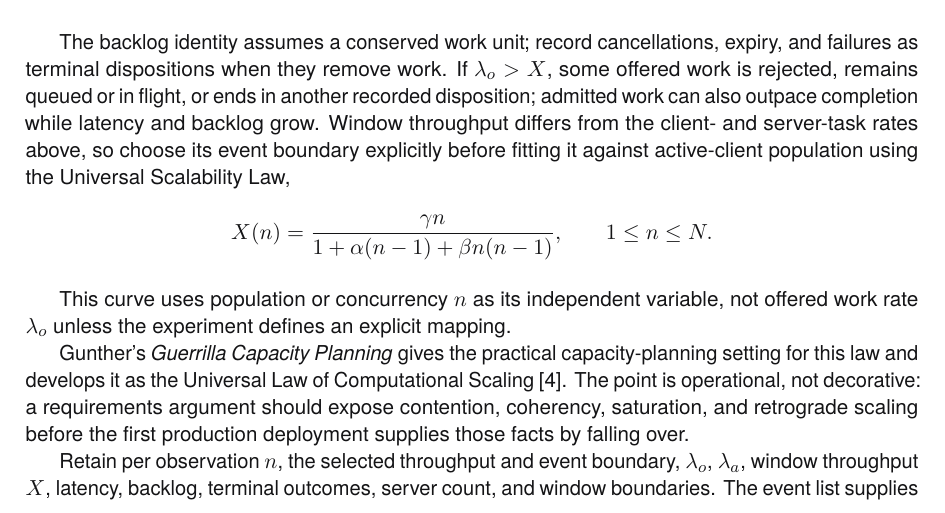
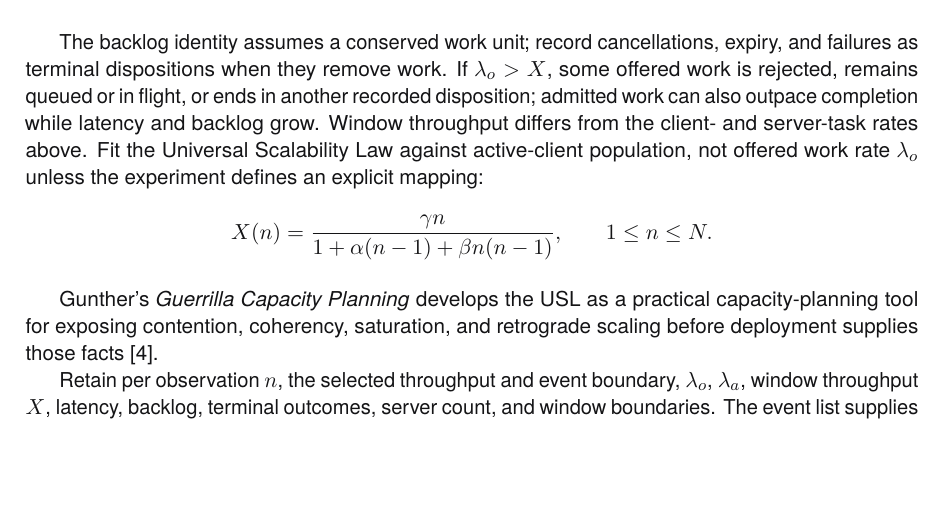
Before and after one commit to rfielding/leanFM, a LaTeX book (book/main.tex, which reads book/chapters/authoring-language.tex): part of page 41 of 140, cut so that both start at the same text, the shorter picture padded with empty space. The pictures show the PDF file book/main.pdf that the author committed with the source.

Commit message:
Consolidate USL capacity context

```diff
--- a/book/chapters/authoring-language.tex
+++ b/book/chapters/authoring-language.tex
@@ -296,23 +296,18 @@ expiry, and failures as terminal dispositions when they remove work. If
 $\lambda_o>X$, some offered work is rejected, remains queued or in flight, or
 ends in another recorded disposition; admitted work can also outpace completion
 while latency and backlog grow. Window throughput differs from the client- and
-server-task rates above, so choose its event boundary explicitly before fitting
-it against active-client population using the Universal Scalability Law,
+server-task rates above. Fit the Universal Scalability Law against active-client
+population, not offered work rate $\lambda_o$ unless the experiment defines an
+explicit mapping:
 
 \AccessibleEquation{Throughput X at load n equals gamma times n divided by one plus alpha times n minus one plus beta times n times n minus one. n is between one and upper limit N inclusive.}{\[
  X(n)=\frac{\gamma n}{1+\alpha(n-1)+\beta n(n-1)},
  \qquad 1\leq n\leq N.
 \]}
 
-This curve uses population or concurrency $n$ as its independent variable, not
-offered work rate $\lambda_o$ unless the experiment defines an explicit mapping.
-
-Gunther's \emph{Guerrilla Capacity Planning} gives the practical capacity-planning
-setting for this law and develops it as the Universal Law of Computational
-Scaling~\citep{gunther2007guerrilla}. The point is operational, not decorative:
-a requirements argument should expose contention, coherency, saturation, and
-retrograde scaling before the first production deployment supplies those facts
-by falling over.
+Gunther's \emph{Guerrilla Capacity Planning} develops the USL as a practical
+capacity-planning tool for exposing contention, coherency, saturation, and
+retrograde scaling before deployment supplies those facts~\citep{gunther2007guerrilla}.
 
 Retain per observation $n$, the selected throughput and event boundary,
 $\lambda_o$, $\lambda_a$, window throughput $X$, latency, backlog, terminal
```
Also changed, not shown: book/main-dark.pdf, book/main.pdf.
